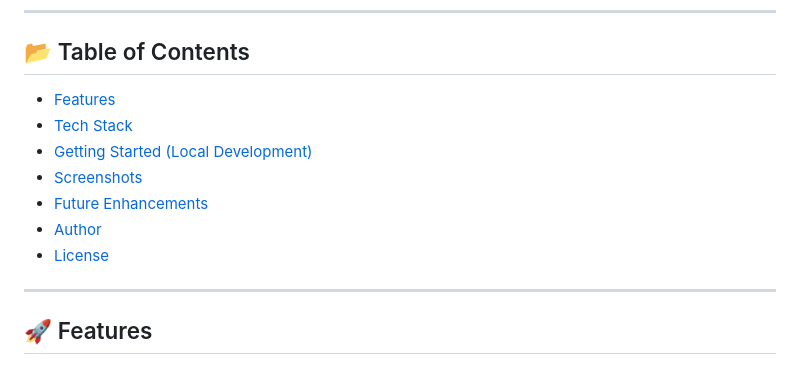
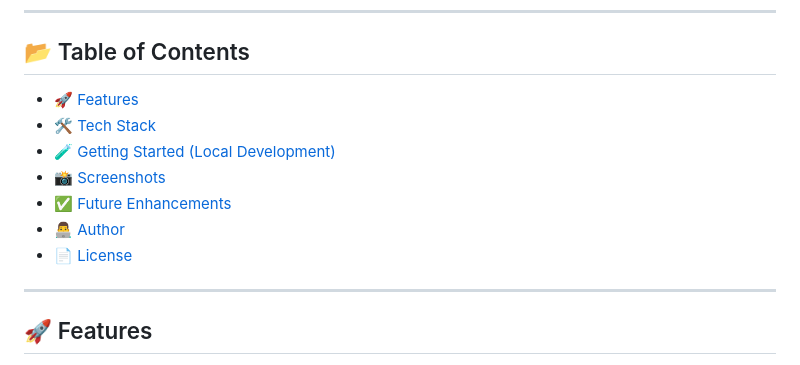
Before and after one commit to DevinNaicker/FinSight, a Markdown page: README.md, the part around the change. Rendered like a GitHub page.

```diff
--- a/README.md
+++ b/README.md
@@ -6,13 +6,13 @@
 
 ## 📂 Table of Contents
 
-- [Features](#-features)
-- [Tech Stack](#%EF%B8%8F-tech-stack)
-- [Getting Started (Local Development)](#-getting-started)
-- [Screenshots](#-screenshots)
-- [Future Enhancements](#-future-enhancements)
-- [Author](#-author)
-- [License](#-license)
+- [🚀 Features](#-features)
+- [🛠️ Tech Stack](#%EF%B8%8F-tech-stack)
+- [🧪 Getting Started (Local Development)](#-getting-started-local-development)
+- [📸 Screenshots](#-screenshots)
+- [✅ Future Enhancements](#-future-enhancements)
+- [👨‍💻 Author](#-author)
+- [📄 License](#-license)
 
 ---
 
```
